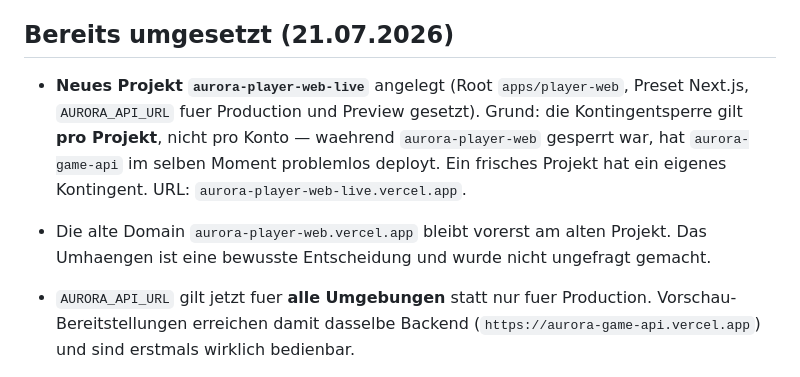
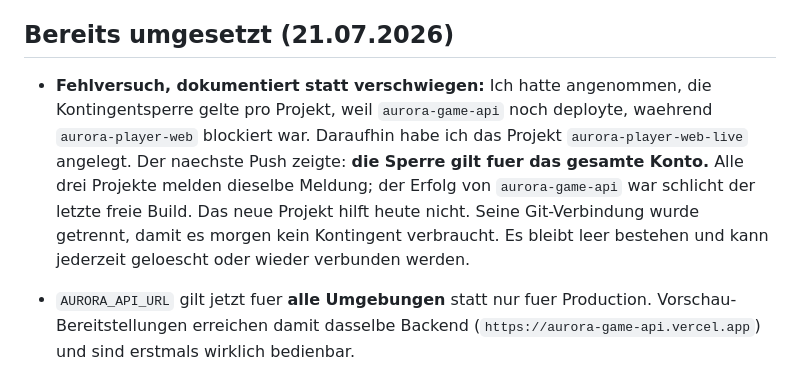
Before and after one commit to homann09-hue/PingPong, a Markdown page: docs/deployment-guide.md, the part around the change. GitHub-like rendering.

Commit message:
Update deployment guide with new project details
Added details about the new project `aurora-player-web-live` and clarified the account quota issue.

```diff
--- a/docs/deployment-guide.md
+++ b/docs/deployment-guide.md
@@ -52,14 +52,15 @@ Das waere schlechter als der aktuelle, veraltete, aber funktionierende Stand.
 
 ## Bereits umgesetzt (21.07.2026)
 
-- **Neues Projekt `aurora-player-web-live`** angelegt (Root `apps/player-web`,
-  Preset Next.js, `AURORA_API_URL` fuer Production und Preview gesetzt).
-  Grund: die Kontingentsperre gilt **pro Projekt**, nicht pro Konto — waehrend
-  `aurora-player-web` gesperrt war, hat `aurora-game-api` im selben Moment
-  problemlos deployt. Ein frisches Projekt hat ein eigenes Kontingent.
-  URL: `aurora-player-web-live.vercel.app`.
-- Die alte Domain `aurora-player-web.vercel.app` bleibt vorerst am alten Projekt.
-  Das Umhaengen ist eine bewusste Entscheidung und wurde nicht ungefragt gemacht.
+- **Fehlversuch, dokumentiert statt verschwiegen:** Ich hatte angenommen, die
+  Kontingentsperre gelte pro Projekt, weil `aurora-game-api` noch deployte,
+  waehrend `aurora-player-web` blockiert war. Daraufhin habe ich das Projekt
+  `aurora-player-web-live` angelegt. Der naechste Push zeigte: **die Sperre gilt
+  fuer das gesamte Konto.** Alle drei Projekte melden dieselbe Meldung; der
+  Erfolg von `aurora-game-api` war schlicht der letzte freie Build.
+  Das neue Projekt hilft heute nicht. Seine Git-Verbindung wurde getrennt, damit
+  es morgen kein Kontingent verbraucht. Es bleibt leer bestehen und kann
+  jederzeit geloescht oder wieder verbunden werden.
 
 
 - `AURORA_API_URL` gilt jetzt fuer **alle Umgebungen** statt nur fuer Production.
```
